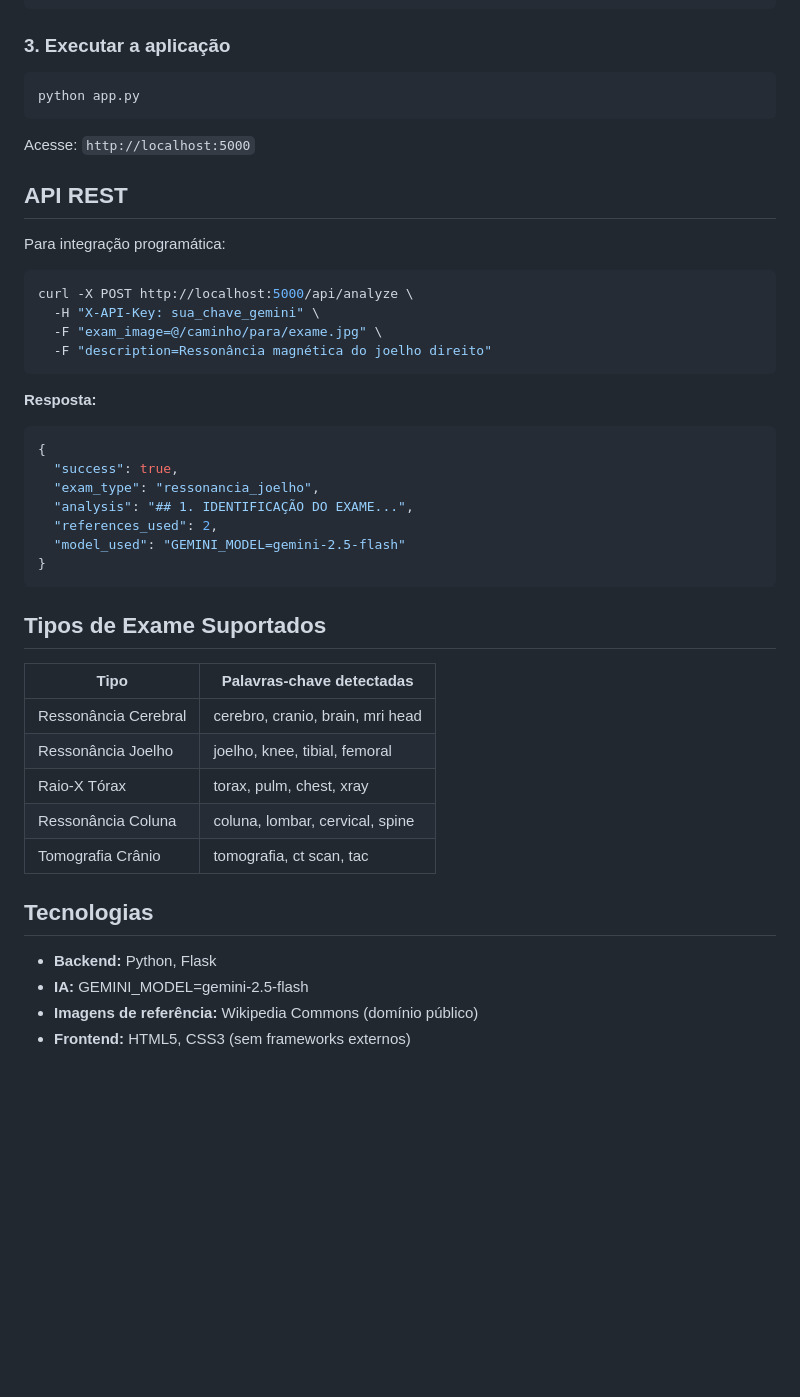
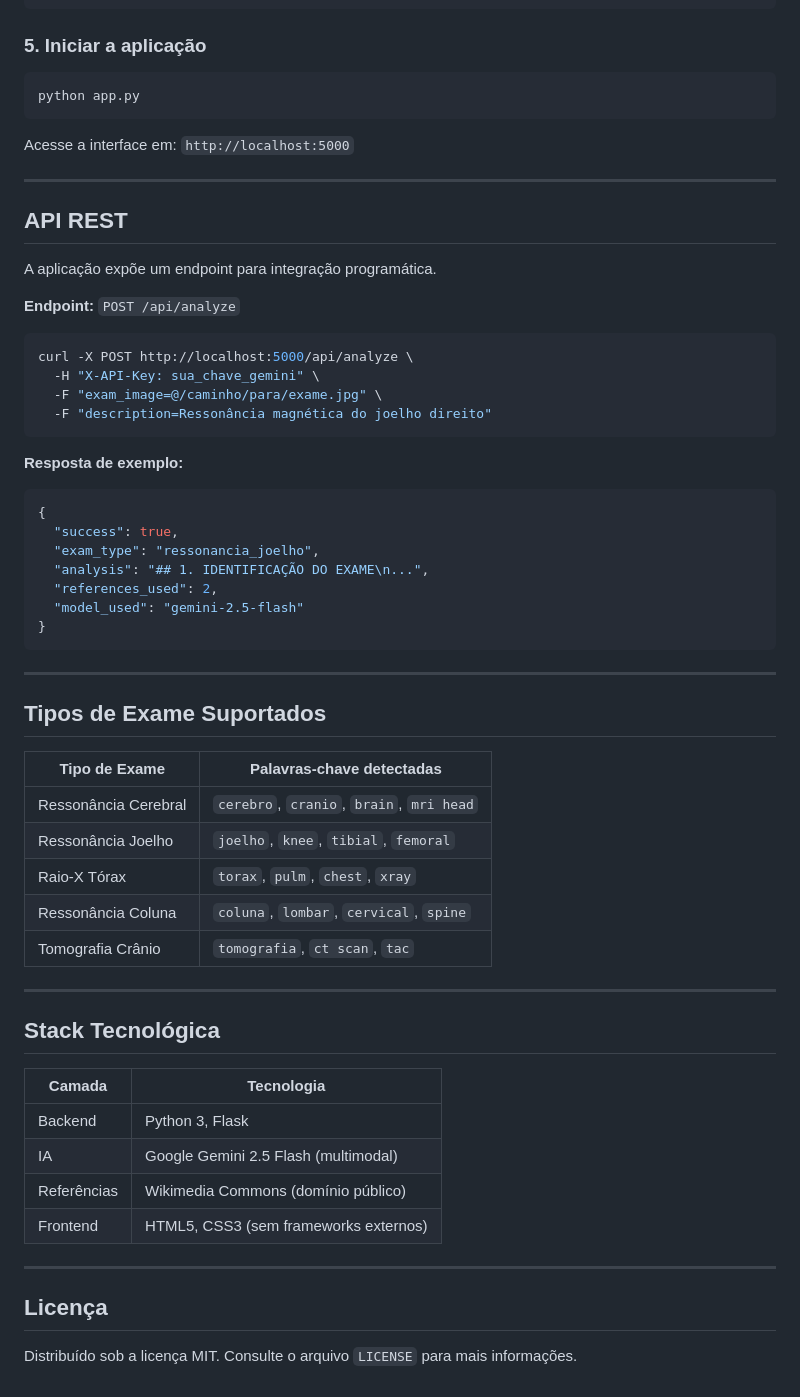
Before and after one commit to paulohramoss/analise-exame, a Markdown page: README.md, the part around one of its changes. Drawn GitHub-style; blank space fills up the shorter version.

````diff
--- a/README.md
+++ b/README.md
@@ -60,17 +86,21 @@ cp .env.example .env
 GEMINI_API_KEY=sua_chave_aqui
 ```
 
-### 3. Executar a aplicação
+### 5. Iniciar a aplicação
 
 ```bash
 python app.py
 ```
 
-Acesse: `http://localhost:5000`
+Acesse a interface em: `http://localhost:5000`
+
+---
 
 ## API REST
 
-Para integração programática:
+A aplicação expõe um endpoint para integração programática.
+
+**Endpoint:** `POST /api/analyze`
 
 ```bash
 curl -X POST http://localhost:5000/api/analyze \
@@ -79,31 +109,43 @@ curl -X POST http://localhost:5000/api/analyze \
   -F "description=Ressonância magnética do joelho direito"
 ```
 
-**Resposta:**
+**Resposta de exemplo:**
 
 ```json
 {
   "success": true,
   "exam_type": "ressonancia_joelho",
-  "analysis": "## 1. IDENTIFICAÇÃO DO EXAME...",
+  "analysis": "## 1. IDENTIFICAÇÃO DO EXAME\n...",
   "references_used": 2,
-  "model_used": "GEMINI_MODEL=gemini-2.5-flash"
+  "model_used": "gemini-2.5-flash"
 }
 ```
 
+---
+
 ## Tipos de Exame Suportados
 
-| Tipo                 | Palavras-chave detectadas        |
-| -------------------- | -------------------------------- |
-| Ressonância Cerebral | cerebro, cranio, brain, mri head |
-| Ressonância Joelho   | joelho, knee, tibial, femoral    |
-| Raio-X Tórax         | torax, pulm, chest, xray         |
-| Ressonância Coluna   | coluna, lombar, cervical, spine  |
-| Tomografia Crânio    | tomografia, ct scan, tac         |
+| Tipo de Exame         | Palavras-chave detectadas             |
+|-----------------------|---------------------------------------|
+| Ressonância Cerebral  | `cerebro`, `cranio`, `brain`, `mri head` |
+| Ressonância Joelho    | `joelho`, `knee`, `tibial`, `femoral` |
+| Raio-X Tórax          | `torax`, `pulm`, `chest`, `xray`      |
+| Ressonância Coluna    | `coluna`, `lombar`, `cervical`, `spine` |
+| Tomografia Crânio     | `tomografia`, `ct scan`, `tac`        |
 
-## Tecnologias
+---
 
-- **Backend:** Python, Flask
-- **IA:** GEMINI_MODEL=gemini-2.5-flash
-- **Imagens de referência:** Wikipedia Commons (domínio público)
-- **Frontend:** HTML5, CSS3 (sem frameworks externos)
+## Stack Tecnológica
+
+| Camada     | Tecnologia                              |
+|------------|-----------------------------------------|
+| Backend    | Python 3, Flask                         |
+| IA         | Google Gemini 2.5 Flash (multimodal)    |
+| Referências | Wikimedia Commons (domínio público)    |
+| Frontend   | HTML5, CSS3 (sem frameworks externos)   |
+
+---
+
+## Licença
+
+Distribuído sob a licença MIT. Consulte o arquivo `LICENSE` para mais informações.
````
Also changed, not shown: other parts of README.md (+54 -28 lines).
